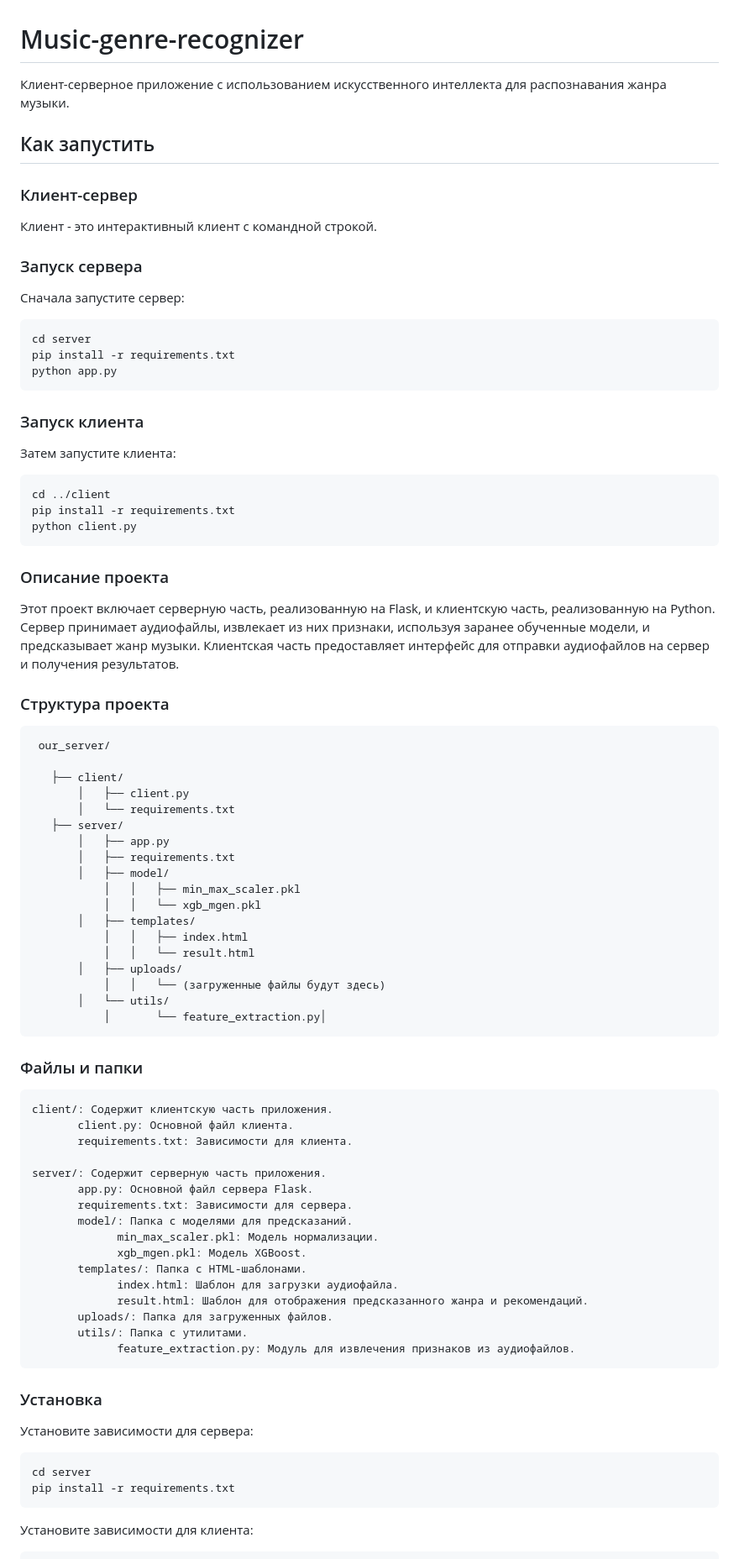
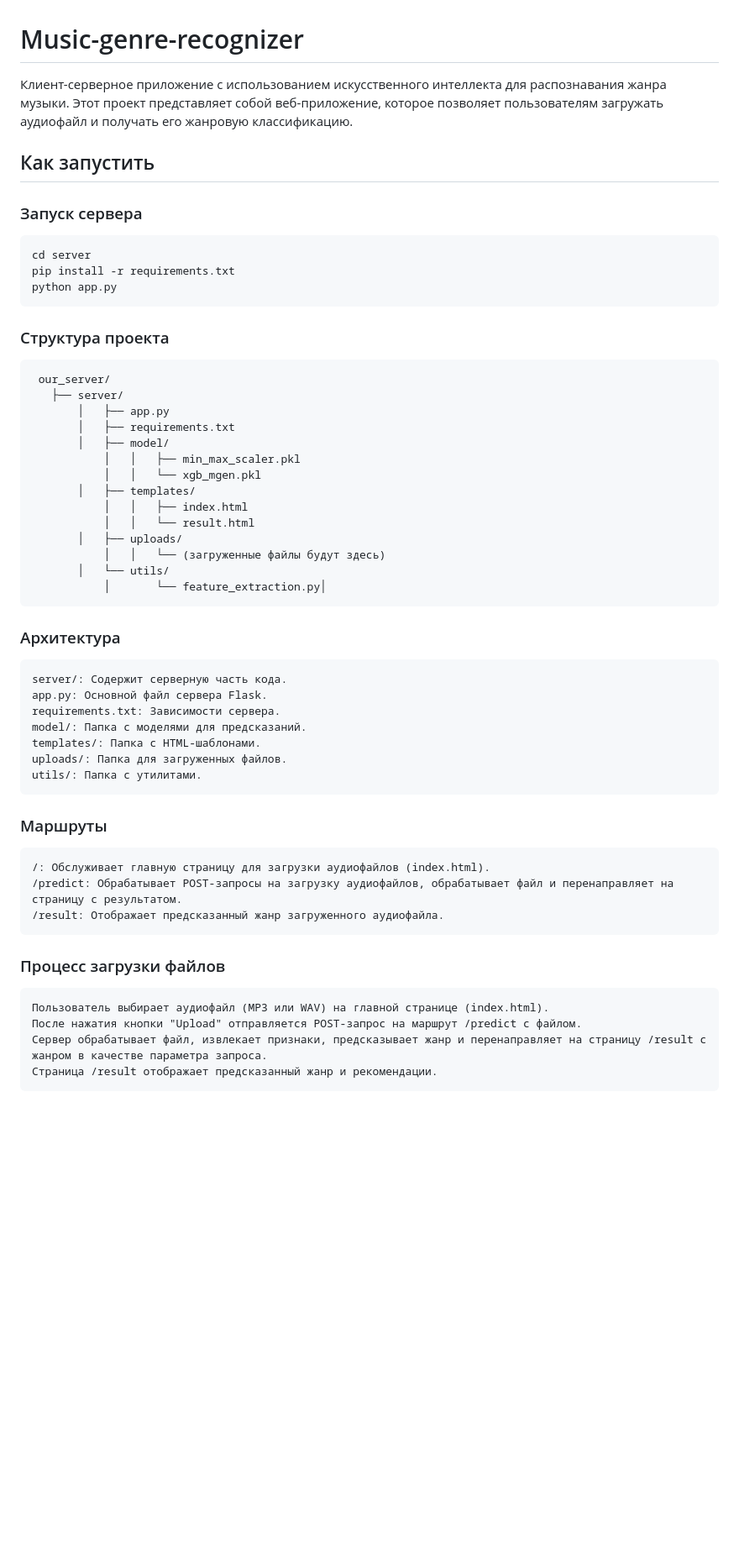
Before and after one commit to DanTyukin/Genre_classification, a Markdown page: README.md, the part around the change printed below. Shown: that part at 84% size. Drawn GitHub-style; blank space fills up the shorter version.

Commit message:
Исправил README.md

````diff
--- a/README.md
+++ b/README.md
@@ -1,16 +1,9 @@
 # Music-genre-recognizer
 
-Клиент-серверное приложение с использованием искусственного интеллекта для распознавания жанра музыки.
+Клиент-серверное приложение с использованием искусственного интеллекта для распознавания жанра музыки. Этот проект представляет собой веб-приложение, которое позволяет пользователям загружать аудиофайл и получать его жанровую классификацию.
 
 ## Как запустить
-
-### Клиент-сервер
-
-Клиент - это интерактивный клиент с командной строкой.
-
 ### Запуск сервера
-
-Сначала запустите сервер:
 
 ```
 cd server
@@ -18,24 +11,8 @@ pip install -r requirements.txt
 python app.py
 ```
 
-### Запуск клиента
-Затем запустите клиента:
-
-```
-cd ../client
-pip install -r requirements.txt
-python client.py
-```
-
-### Описание проекта
-Этот проект включает серверную часть, реализованную на Flask, и клиентскую часть, реализованную на Python. Сервер принимает аудиофайлы, извлекает из них признаки, используя заранее обученные модели, и предсказывает жанр музыки. Клиентская часть предоставляет интерфейс для отправки аудиофайлов на сервер и получения результатов.
-
 ### Структура проекта
      our_server/
-
-       ├── client/
-           │   ├── client.py
-           │   └── requirements.txt
        ├── server/
            │   ├── app.py
            │   ├── requirements.txt
@@ -51,33 +28,29 @@ python client.py
                │       └── feature_extraction.py│
 
 
-### Файлы и папки
+### Архитектура
 ```
-client/: Содержит клиентскую часть приложения.
-       client.py: Основной файл клиента.
-       requirements.txt: Зависимости для клиента.
-
-server/: Содержит серверную часть приложения.
-       app.py: Основной файл сервера Flask.
-       requirements.txt: Зависимости для сервера.
-       model/: Папка с моделями для предсказаний.
-             min_max_scaler.pkl: Модель нормализации.
-             xgb_mgen.pkl: Модель XGBoost.
-       templates/: Папка с HTML-шаблонами.
-             index.html: Шаблон для загрузки аудиофайла.
-             result.html: Шаблон для отображения предсказанного жанра и рекомендаций.
-       uploads/: Папка для загруженных файлов.
-       utils/: Папка с утилитами.
-             feature_extraction.py: Модуль для извлечения признаков из аудиофайлов.
+server/: Содержит серверную часть кода.
+app.py: Основной файл сервера Flask.
+requirements.txt: Зависимости сервера.
+model/: Папка с моделями для предсказаний.
+templates/: Папка с HTML-шаблонами.
+uploads/: Папка для загруженных файлов.
+utils/: Папка с утилитами.
 ```
 
-### Установка
-Установите зависимости для сервера:
-
+### Маршруты
 ```
-cd server
-pip install -r requirements.txt
+/: Обслуживает главную страницу для загрузки аудиофайлов (index.html).
+/predict: Обрабатывает POST-запросы на загрузку аудиофайлов, обрабатывает файл и перенаправляет на страницу с результатом.
+/result: Отображает предсказанный жанр загруженного аудиофайла.
 ```
 
-Установите зависимости для клиента:
+### Процесс загрузки файлов
+```
+Пользователь выбирает аудиофайл (MP3 или WAV) на главной странице (index.html).
+После нажатия кнопки "Upload" отправляется POST-запрос на маршрут /predict с файлом.
+Сервер обрабатывает файл, извлекает признаки, предсказывает жанр и перенаправляет на страницу /result с жанром в качестве параметра запроса.
+Страница /result отображает предсказанный жанр и рекомендации.
+```
 
````
Also changed, not shown: other parts of README.md (+0 -19 lines).
